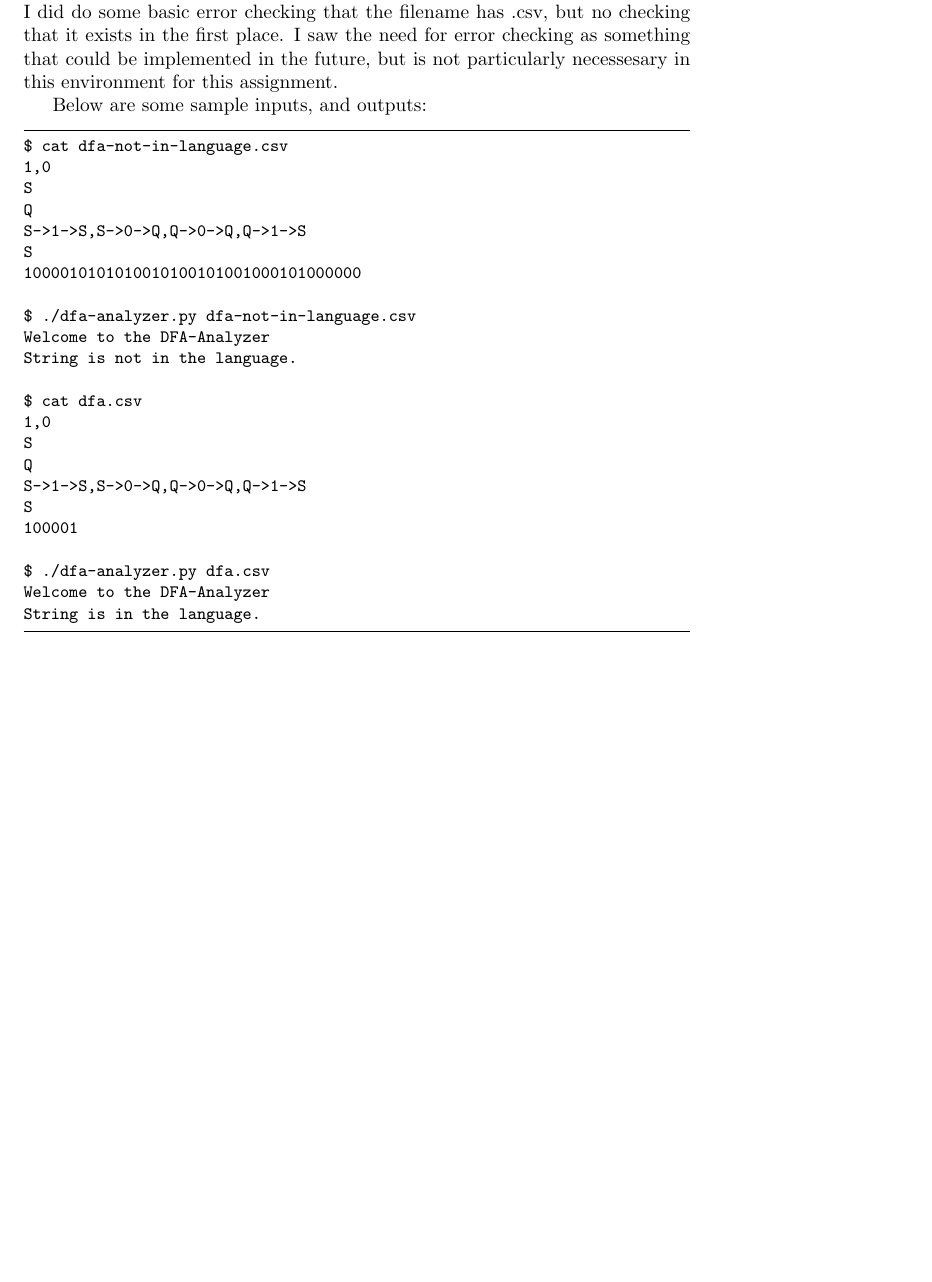
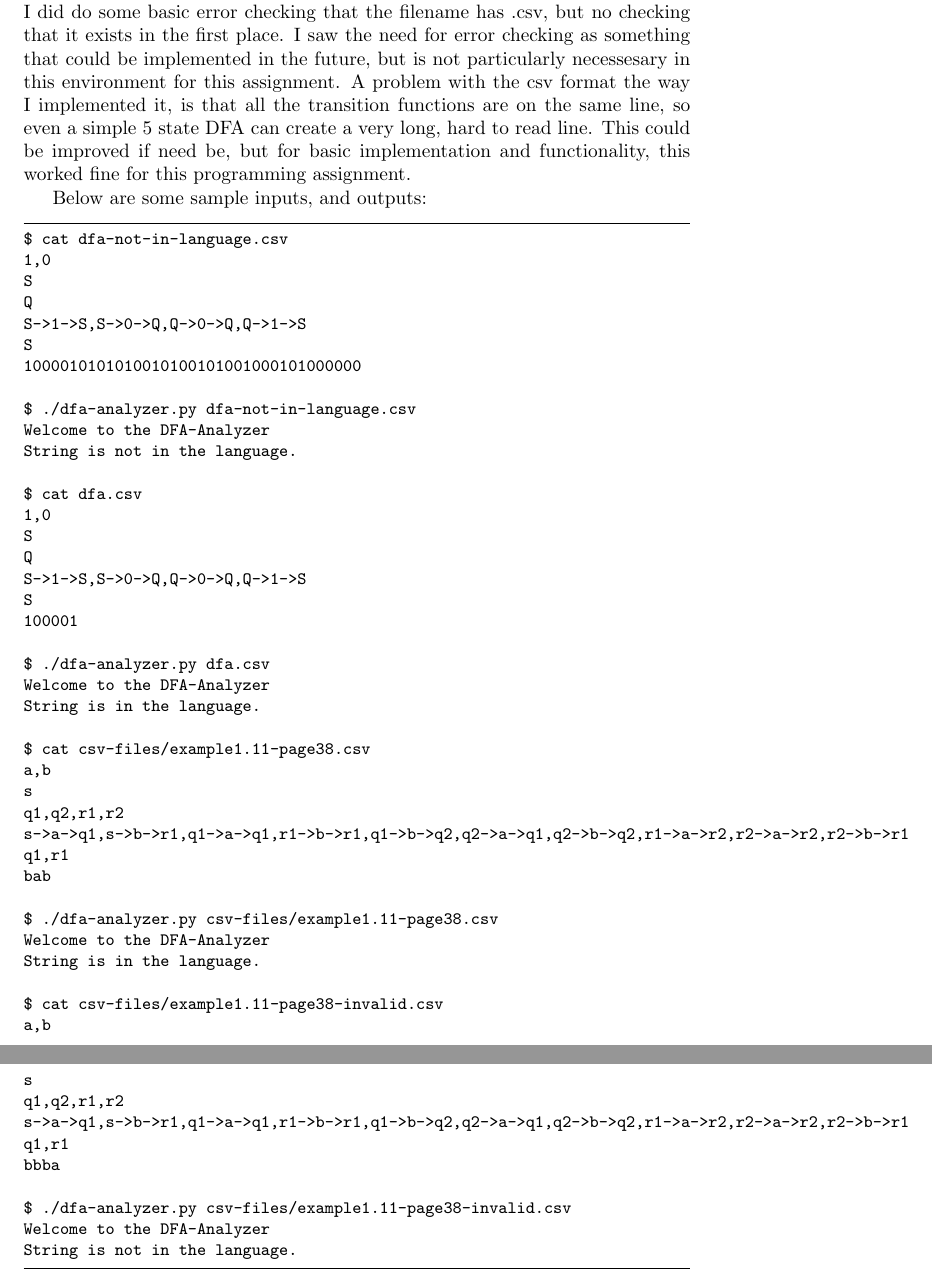
Before and after one commit to benjipdx/dfa-analyzer, a LaTeX document (writeup.tex): part of page 2 of 2 before the commit and two parts of pages 2 and 3 of 3 after it, the two joined at a grey line, cut so that both start at the same text, the shorter picture padded with empty space. Compiled offline with pdfLaTeX.

Commit message:
adding more examples in csv files, and in writeup

```diff
--- a/writeup.tex
+++ b/writeup.tex
@@ -67,7 +67,8 @@ Q4
 
 The DFA is loaded from the csv file into a dictionary with the key of the dictionary being the pair of values:state and the character to transition on. The value stored in that dictionary entry being the state to transition to. This way I can easily lookup the correct path to take within the DFA class to traverse between states. The DFA class is handed a string to test against the DFA and from that, it just traverses until there is no more characters in the string, and then checks if it landed on an accepting state, and returns True/False depending.
 
-A major assumption I made is that I assume the user follows the csv format precisely, since I do absolutlely no error checking. If the user enters something corrupt in the csv file, too bad, and the program will probably blow up.I also assumed that the csv file that needs to be read exists, and has a .csv extension. I did do some basic error checking that the filename has .csv, but no checking that it exists in the first place. I saw the need for error checking as something that could be implemented in the future, but is not particularly necessesary in this environment for this assignment.
+A major assumption I made is that I assume the user follows the csv format precisely, since I do absolutlely no error checking. If the user enters something corrupt in the csv file, too bad, and the program will probably blow up.I also assumed that the csv file that needs to be read exists, and has a .csv extension. I did do some basic error checking that the filename has .csv, but no checking that it exists in the first place. I saw the need for error checking as something that could be implemented in the future, but is not particularly necessesary in this environment for this assignment. A problem with the csv format the way I implemented it, is that all the transition functions are on the same line, so even a simple 5 state DFA can create a very long, hard to read line. This could be improved if need be, but for basic implementation and functionality, this worked fine for this programming assignment.
+
 
 Below are some sample inputs, and outputs:
 
@@ -95,6 +96,30 @@ S
 $ ./dfa-analyzer.py dfa.csv
 Welcome to the DFA-Analyzer
 String is in the language.
+
+$ cat csv-files/example1.11-page38.csv
+a,b
+s
+q1,q2,r1,r2
+s->a->q1,s->b->r1,q1->a->q1,r1->b->r1,q1->b->q2,q2->a->q1,q2->b->q2,r1->a->r2,r2->a->r2,r2->b->r1
+q1,r1
+bab
+
+$ ./dfa-analyzer.py csv-files/example1.11-page38.csv
+Welcome to the DFA-Analyzer
+String is in the language.
+
+$ cat csv-files/example1.11-page38-invalid.csv
+a,b
+s
+q1,q2,r1,r2
+s->a->q1,s->b->r1,q1->a->q1,r1->b->r1,q1->b->q2,q2->a->q1,q2->b->q2,r1->a->r2,r2->a->r2,r2->b->r1
+q1,r1
+bbba
+
+$ ./dfa-analyzer.py csv-files/example1.11-page38-invalid.csv
+Welcome to the DFA-Analyzer
+String is not in the language.
 \end{lstlisting}
 
 \end{document}
```
Also changed, not shown: csv-files/example1.11-page38-invalid.csv (added, +6 -0 lines), csv-files/example1.11-page38.csv (added, +6 -0 lines), writeup.pdf.
